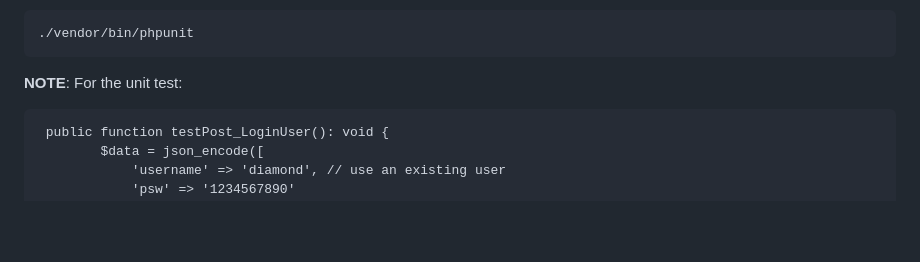
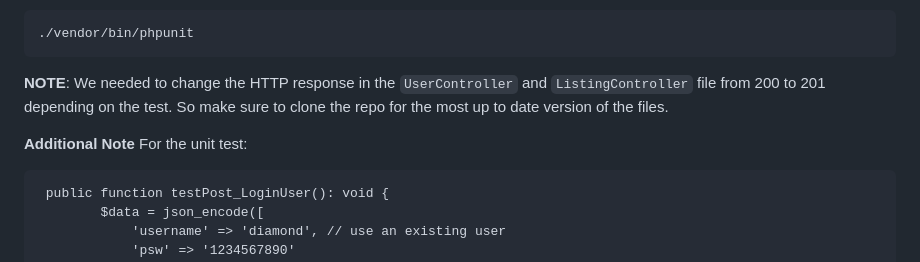
Before and after one commit to diamondmyracle/HW1, a Markdown page: README.md, the part around the change. Drawn GitHub-style; blank space fills up the shorter version.

````diff
--- a/README.md
+++ b/README.md
@@ -262,6 +262,9 @@ To be able to test the unit test do this command:
 ```
 
 **NOTE**:
+We needed to change the HTTP response in the `UserController` and `ListingController` file from 200 to 201 depending on the test. So make sure to clone the repo for the most up to date version of the files.
+
+**Additional Note**
 For the unit test:
 ```
  public function testPost_LoginUser(): void {
````
